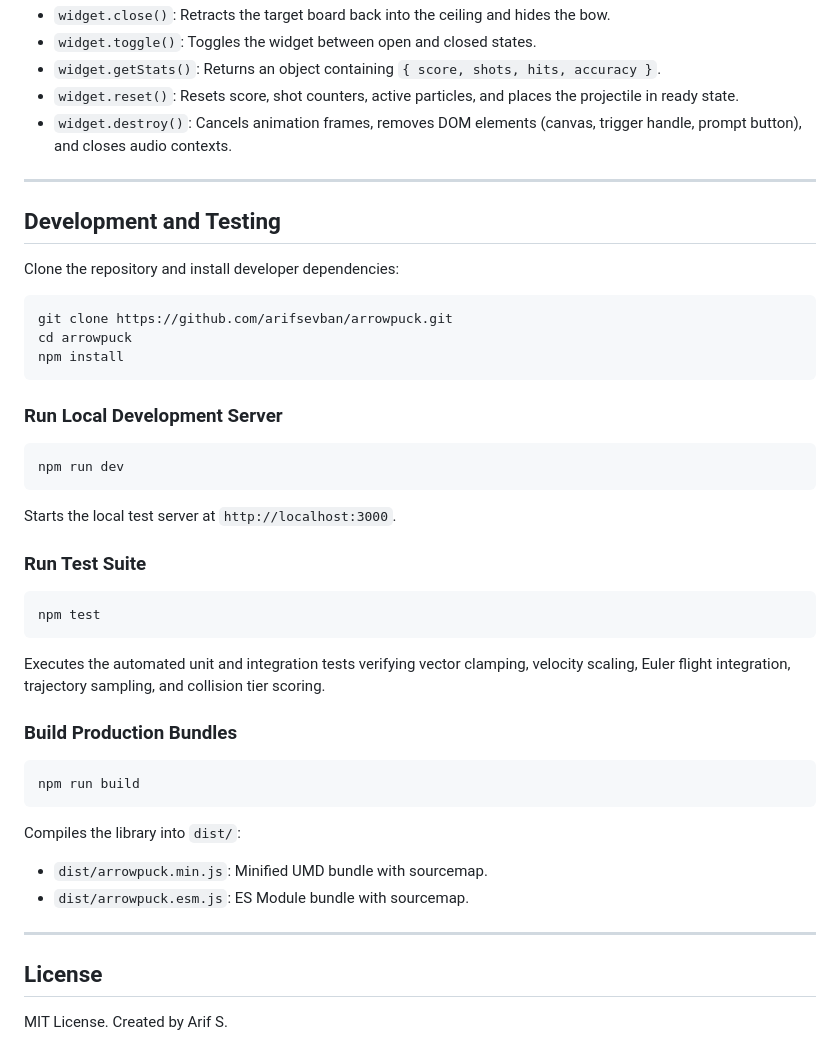
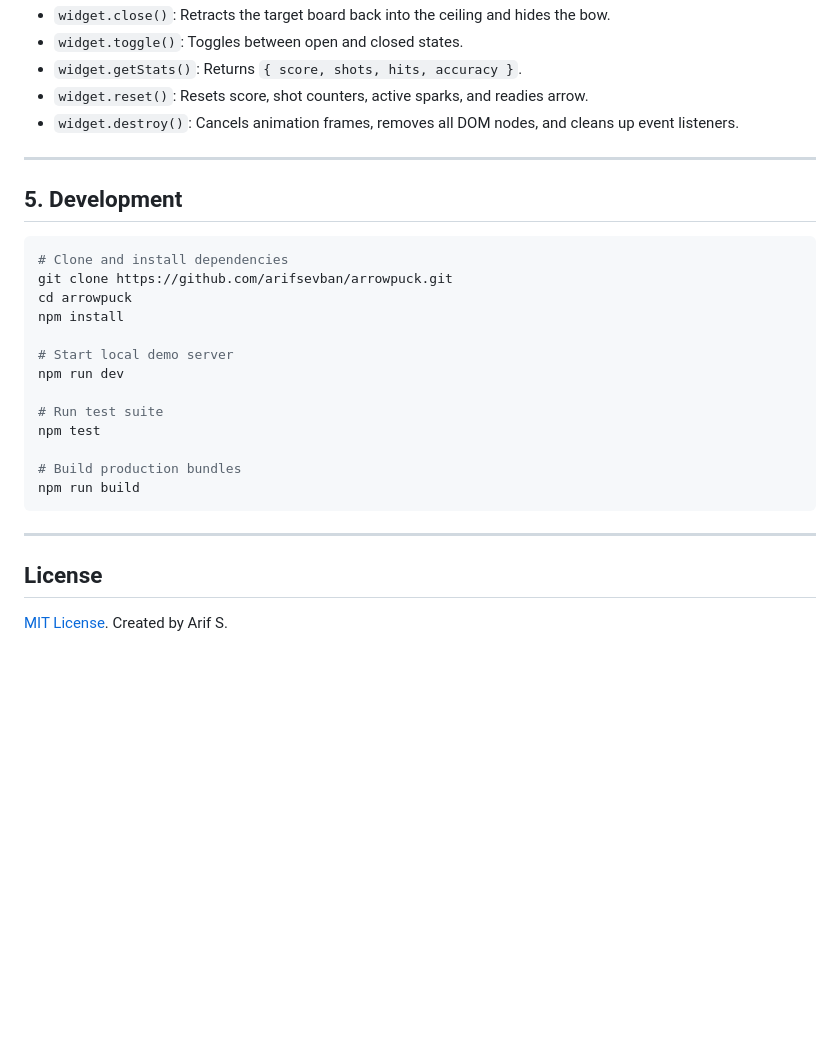
Before and after one commit to arifsevban/arrowpuck, a Markdown page: README.md, the part around the change printed below. Rendered like a GitHub page; blank space fills up the shorter version.

````diff
--- a/README.md
+++ b/README.md
@@ -120,49 +122,31 @@ Instances of `ArrowPuck` expose the following methods:
 - `widget.close()`: Retracts the target board back into the ceiling and hides the bow.
-- `widget.toggle()`: Toggles the widget between open and closed states.
-- `widget.getStats()`: Returns an object containing `{ score, shots, hits, accuracy }`.
-- `widget.reset()`: Resets score, shot counters, active particles, and places the projectile in ready state.
-- `widget.destroy()`: Cancels animation frames, removes DOM elements (canvas, trigger handle, prompt button), and closes audio contexts.
+- `widget.toggle()`: Toggles between open and closed states.
+- `widget.getStats()`: Returns `{ score, shots, hits, accuracy }`.
+- `widget.reset()`: Resets score, shot counters, active sparks, and readies arrow.
+- `widget.destroy()`: Cancels animation frames, removes all DOM nodes, and cleans up event listeners.
 
 ---
 
-## Development and Testing
-
-Clone the repository and install developer dependencies:
+## 5. Development
 
 ```bash
+# Clone and install dependencies
 git clone https://github.com/arifsevban/arrowpuck.git
 cd arrowpuck
 npm install
-```
 
-### Run Local Development Server
+# Start local demo server
+npm run dev
 
-```bash
-npm run dev
-```
+# Run test suite
+npm test
 
-Starts the local test server at `http://localhost:3000`.
-
-### Run Test Suite
-
-```bash
-npm test
-```
-
-Executes the automated unit and integration tests verifying vector clamping, velocity scaling, Euler flight integration, trajectory sampling, and collision tier scoring.
-
-### Build Production Bundles
-
-```bash
+# Build production bundles
 npm run build
 ```
-
-Compiles the library into `dist/`:
-- `dist/arrowpuck.min.js`: Minified UMD bundle with sourcemap.
-- `dist/arrowpuck.esm.js`: ES Module bundle with sourcemap.
 
 ---
 
 ## License
 
-MIT License. Created by Arif S.
+[MIT License](LICENSE). Created by Arif S.
````
Also changed, not shown: other parts of README.md (+72 -70 lines), assets/demo.gif (added), 1 other file.
